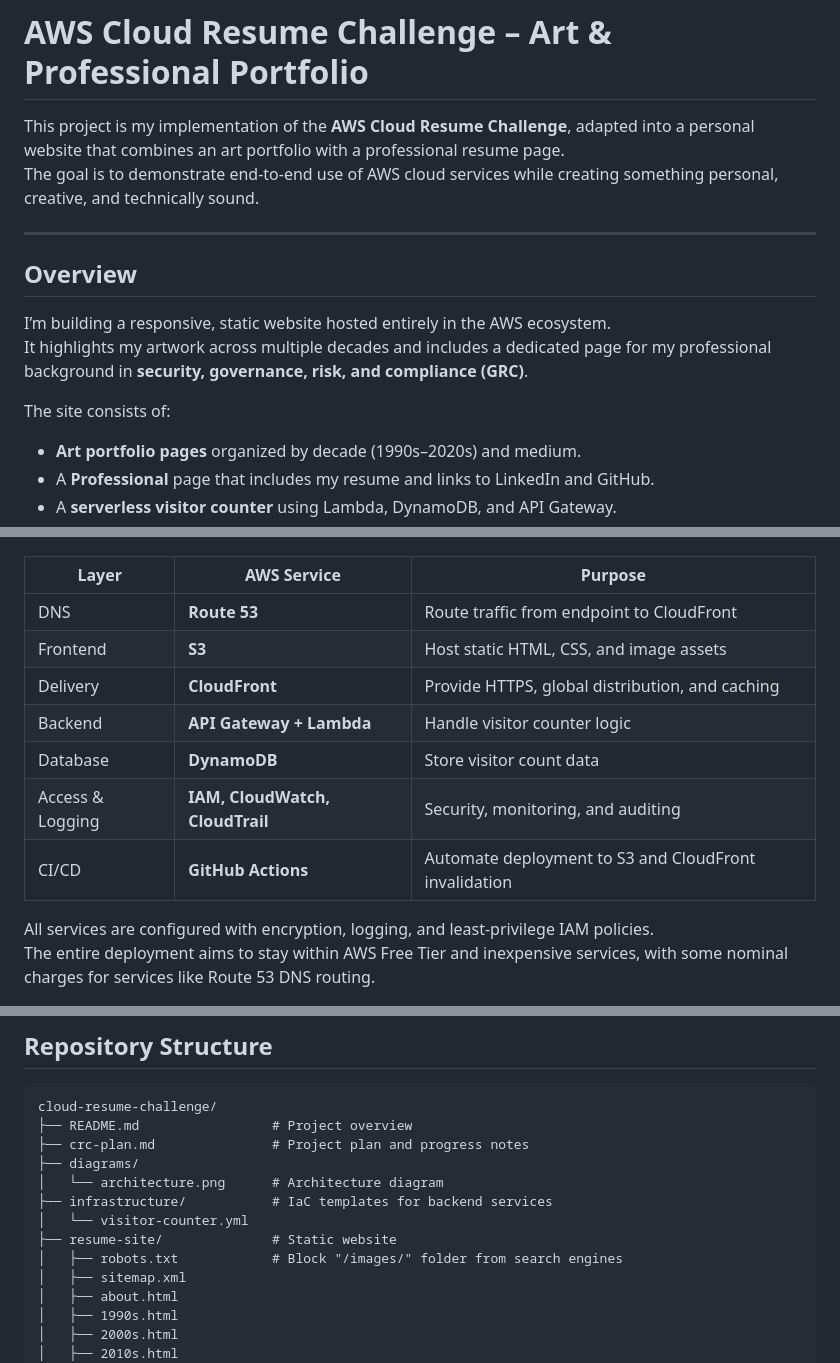
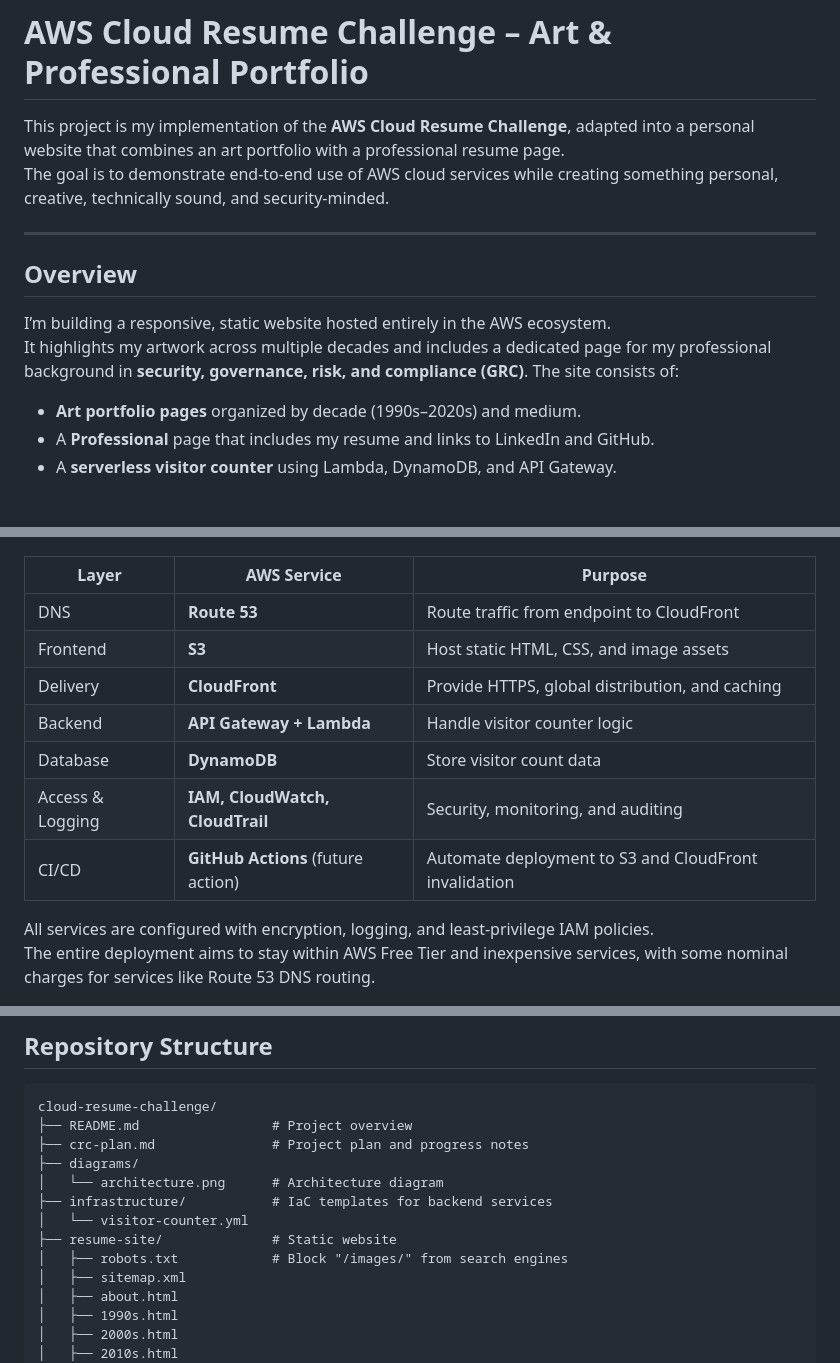
Before and after one commit to JoelF-GRC/AWS-cloud-resume-challenge, a Markdown page: README.md, 3 parts joined by grey strips. Drawn GitHub-style; blank space fills up the shorter version.

```diff
--- a/README.md
+++ b/README.md
@@ -1,7 +1,7 @@
 # AWS Cloud Resume Challenge – Art & Professional Portfolio
 
 This project is my implementation of the **AWS Cloud Resume Challenge**, adapted into a personal website that combines an art portfolio with a professional resume page.
-The goal is to demonstrate end-to-end use of AWS cloud services while creating something personal, creative, and technically sound.
+The goal is to demonstrate end-to-end use of AWS cloud services while creating something personal, creative, technically sound, and security-minded.
 
 ---
 
@@ -9,7 +9,6 @@ The goal is to demonstrate end-to-end use of AWS cloud services while creating s
 
 I’m building a responsive, static website hosted entirely in the AWS ecosystem.
 It highlights my artwork across multiple decades and includes a dedicated page for my professional background in **security, governance, risk, and compliance (GRC)**.
-
 The site consists of:
 - **Art portfolio pages** organized by decade (1990s–2020s) and medium.
 - A **Professional** page that includes my resume and links to LinkedIn and GitHub.
@@ -26,15 +25,15 @@ The project follows a standard CRC architecture using AWS managed services:
 
 ![AWS Cloud Resume Challenge Architecture](diagrams/architecture.png)
 
-| Layer | AWS Service | Purpose |
-|--------|--------------|----------|
-| DNS | **Route 53** | Route traffic from endpoint to CloudFront |
-| Frontend | **S3** | Host static HTML, CSS, and image assets |
-| Delivery | **CloudFront** | Provide HTTPS, global distribution, and caching |
-| Backend | **API Gateway + Lambda** | Handle visitor counter logic |
-| Database | **DynamoDB** | Store visitor count data |
-| Access & Logging | **IAM, CloudWatch, CloudTrail** | Security, monitoring, and auditing |
-| CI/CD | **GitHub Actions** | Automate deployment to S3 and CloudFront invalidation |
+| Layer            | AWS Service                        | Purpose                                               |
+| ---------------- | ---------------------------------- | ----------------------------------------------------- |
+| DNS              | **Route 53**                       | Route traffic from endpoint to CloudFront             |
+| Frontend         | **S3**                             | Host static HTML, CSS, and image assets               |
+| Delivery         | **CloudFront**                     | Provide HTTPS, global distribution, and caching       |
+| Backend          | **API Gateway + Lambda**           | Handle visitor counter logic                          |
+| Database         | **DynamoDB**                       | Store visitor count data                              |
+| Access & Logging | **IAM, CloudWatch, CloudTrail**    | Security, monitoring, and auditing                    |
+| CI/CD            | **GitHub Actions** (future action) | Automate deployment to S3 and CloudFront invalidation |
 
 All services are configured with encryption, logging, and least-privilege IAM policies.
 The entire deployment aims to stay within AWS Free Tier and inexpensive services, with some nominal charges for services like Route 53 DNS routing.
@@ -52,7 +51,7 @@ cloud-resume-challenge/
 ├── infrastructure/           # IaC templates for backend services
 │   └── visitor-counter.yml
 ├── resume-site/              # Static website
-│   ├── robots.txt			  # Block "/images/" folder from search engines
+│   ├── robots.txt			  # Block "/images/" from search engines
 │   ├── sitemap.xml
 │   ├── about.html
 │   ├── 1990s.html
```
Also changed, not shown: other parts of README.md (+58 -1 lines).
